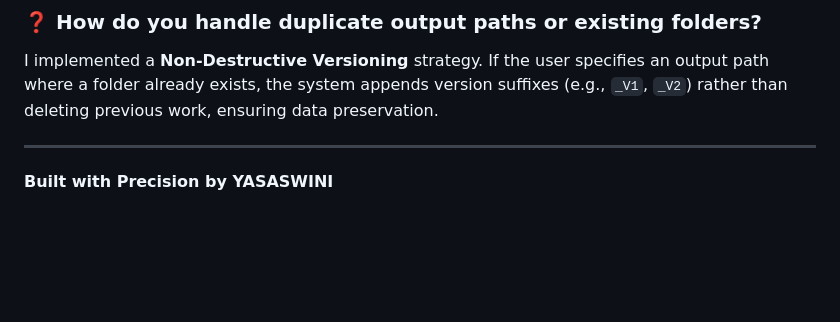
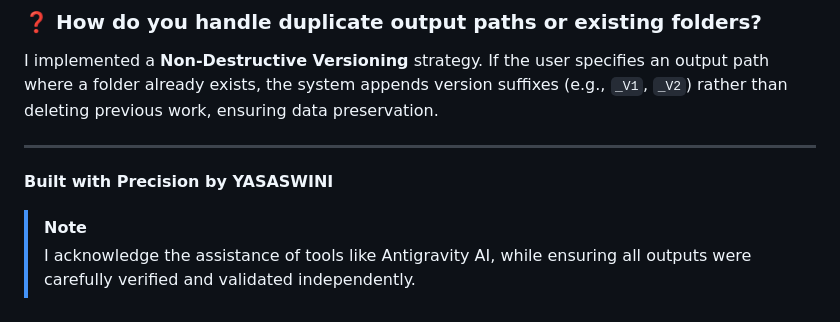
Before and after one commit to gyasaswini10/Building_Python_Ppt-agent, a Markdown page: README.md, the part around the change. GitHub-like rendering; blank space fills up the shorter version.

```diff
--- a/README.md
+++ b/README.md
@@ -116,3 +116,6 @@ I implemented a **Non-Destructive Versioning** strategy. If the user specifies a
 
 ---
 **Built with Precision by YASASWINI**
+
+> [!NOTE]
+> I acknowledge the assistance of tools like Antigravity AI, while ensuring all outputs were carefully verified and validated independently.
```
Also changed, not shown: Project_Submission_Documentation_Reflection.md (+3 -0 lines).
